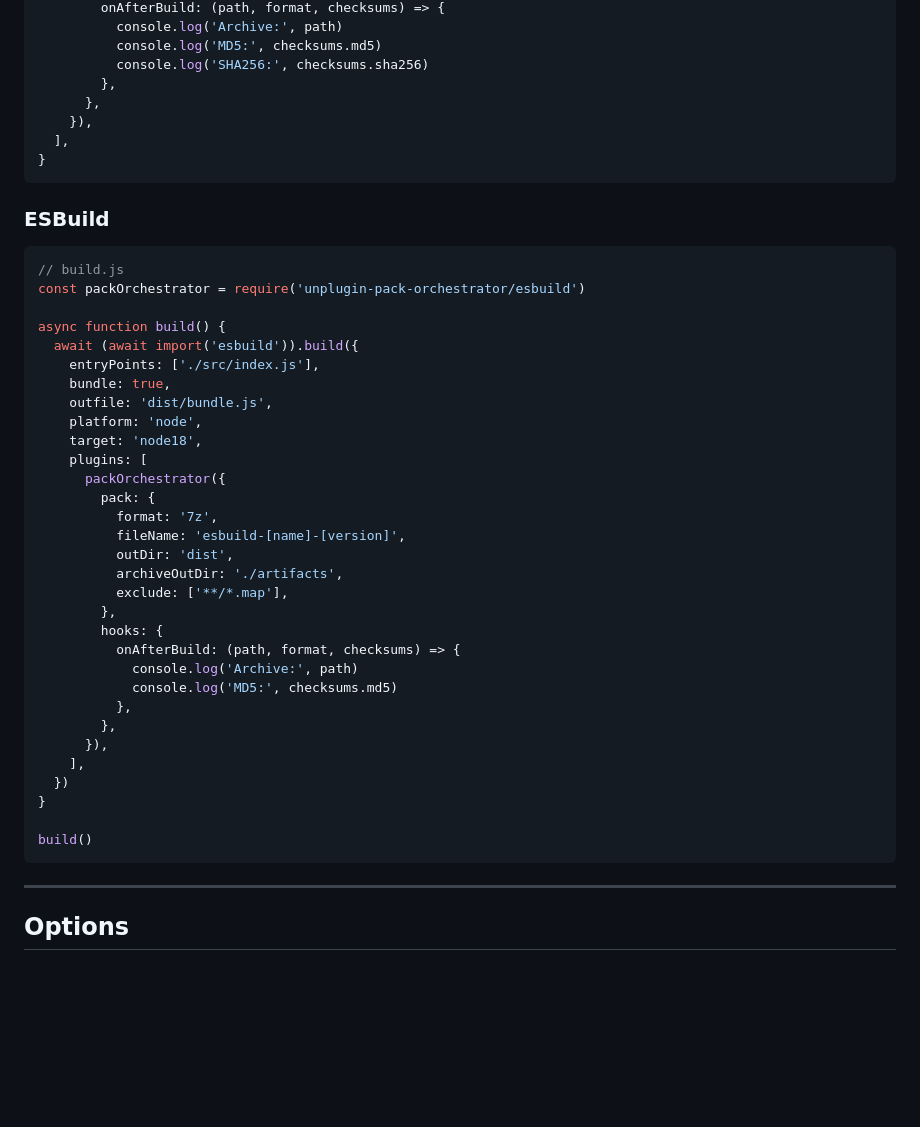
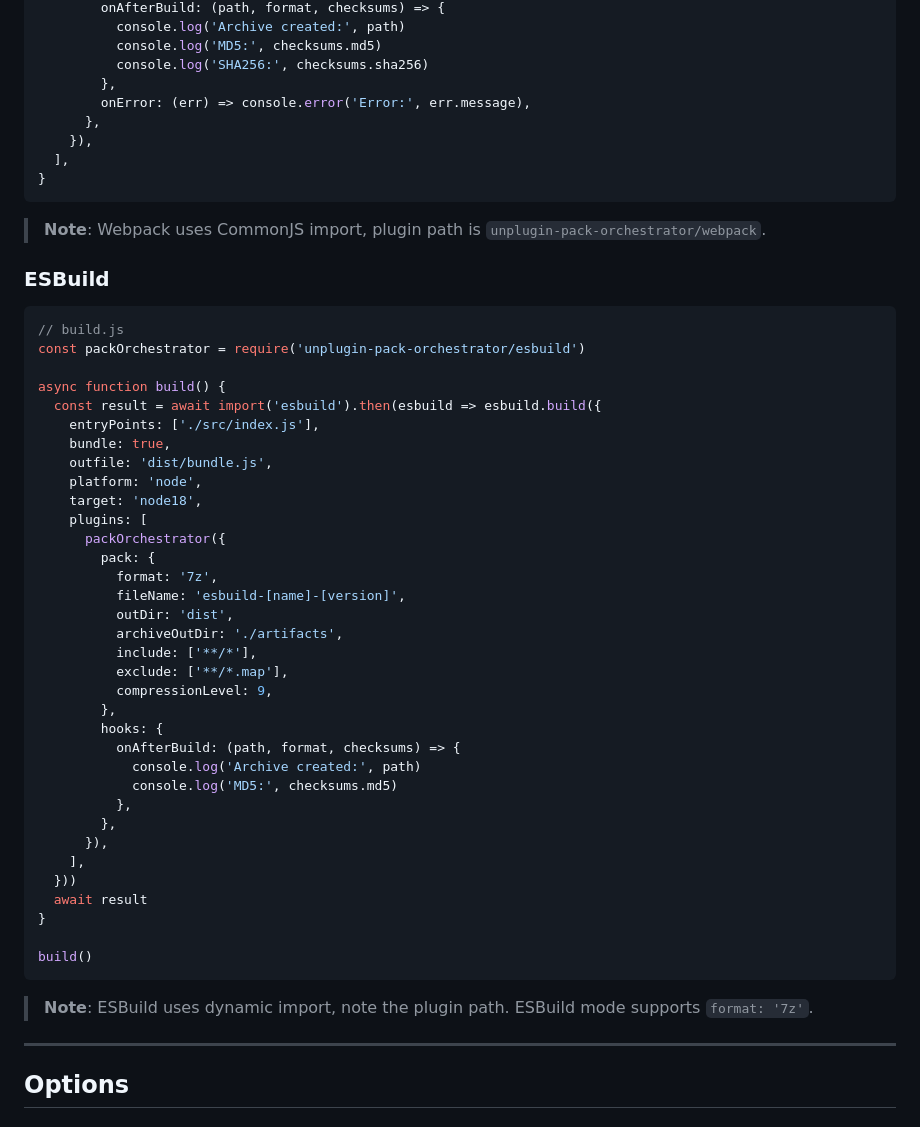
Before and after one commit to wangkai000/unplugin-pack-orchestrator, a Markdown page: README.en.md, the part around one of its changes. Rendered like a GitHub page; blank space fills up the shorter version.

````diff
--- a/README.en.md
+++ b/README.en.md
@@ -125,13 +138,16 @@ module.exports = {
         onAfterBuild: (path, format, checksums) => {
-          console.log('Archive:', path)
+          console.log('Archive created:', path)
           console.log('MD5:', checksums.md5)
           console.log('SHA256:', checksums.sha256)
         },
+        onError: (err) => console.error('Error:', err.message),
       },
     }),
   ],
 }
 ```
+
+> **Note**: Webpack uses CommonJS import, plugin path is `unplugin-pack-orchestrator/webpack`.
 
 ### ESBuild
 
@@ -140,7 +156,7 @@ module.exports = {
 const packOrchestrator = require('unplugin-pack-orchestrator/esbuild')
 
 async function build() {
-  await (await import('esbuild')).build({
+  const result = await import('esbuild').then(esbuild => esbuild.build({
     entryPoints: ['./src/index.js'],
     bundle: true,
     outfile: 'dist/bundle.js',
@@ -153,21 +169,26 @@ async function build() {
           fileName: 'esbuild-[name]-[version]',
           outDir: 'dist',
           archiveOutDir: './artifacts',
+          include: ['**/*'],
           exclude: ['**/*.map'],
+          compressionLevel: 9,
         },
         hooks: {
           onAfterBuild: (path, format, checksums) => {
-            console.log('Archive:', path)
+            console.log('Archive created:', path)
             console.log('MD5:', checksums.md5)
           },
         },
       }),
     ],
-  })
+  }))
+  await result
 }
 
 build()
 ```
+
+> **Note**: ESBuild uses dynamic import, note the plugin path. ESBuild mode supports `format: '7z'`.
 
 ---
 
````
Also changed, not shown: other parts of README.en.md (+28 -12 lines).
